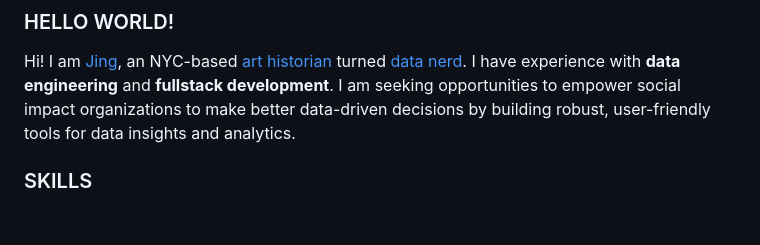
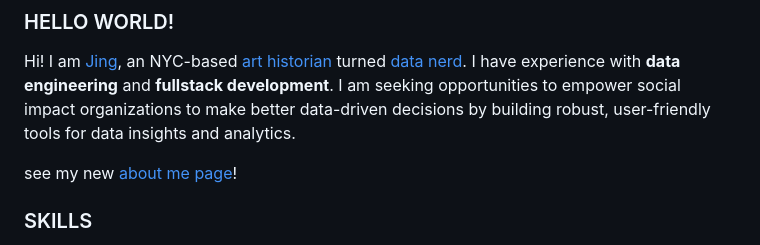
Before and after one commit to PeopleMakeCulture/peoplemakeculture.github.io, a Markdown page: readme.md, the part around the change. Drawn GitHub-style; blank space fills up the shorter version.

```diff
--- a/readme.md
+++ b/readme.md
@@ -1,5 +1,7 @@
 ### HELLO WORLD!
 Hi! I am [Jing](https://www.linkedin.com/in/jingcao1/), an NYC-based [art historian](https://archive-it.org/home/ArtPractical) turned [data nerd](https://opendata.cityofnewyork.us/how-to/#apidocumentation). I have experience with **data engineering** and **fullstack development**. I am seeking opportunities to empower social impact organizations to make better data-driven decisions by building robust, user-friendly tools for data insights and analytics.
+
+see my new [about me page](./about.md)!
 
 ### SKILLS
 > I believe my core engineering skills are **listening**, **problem-solving**, and **self-directed learning**. Here's a list of others you may care about, especially if you are an ATS. New skills may not be listed; old skills may atrophy. If you're not sure, please ask. <br>
```
